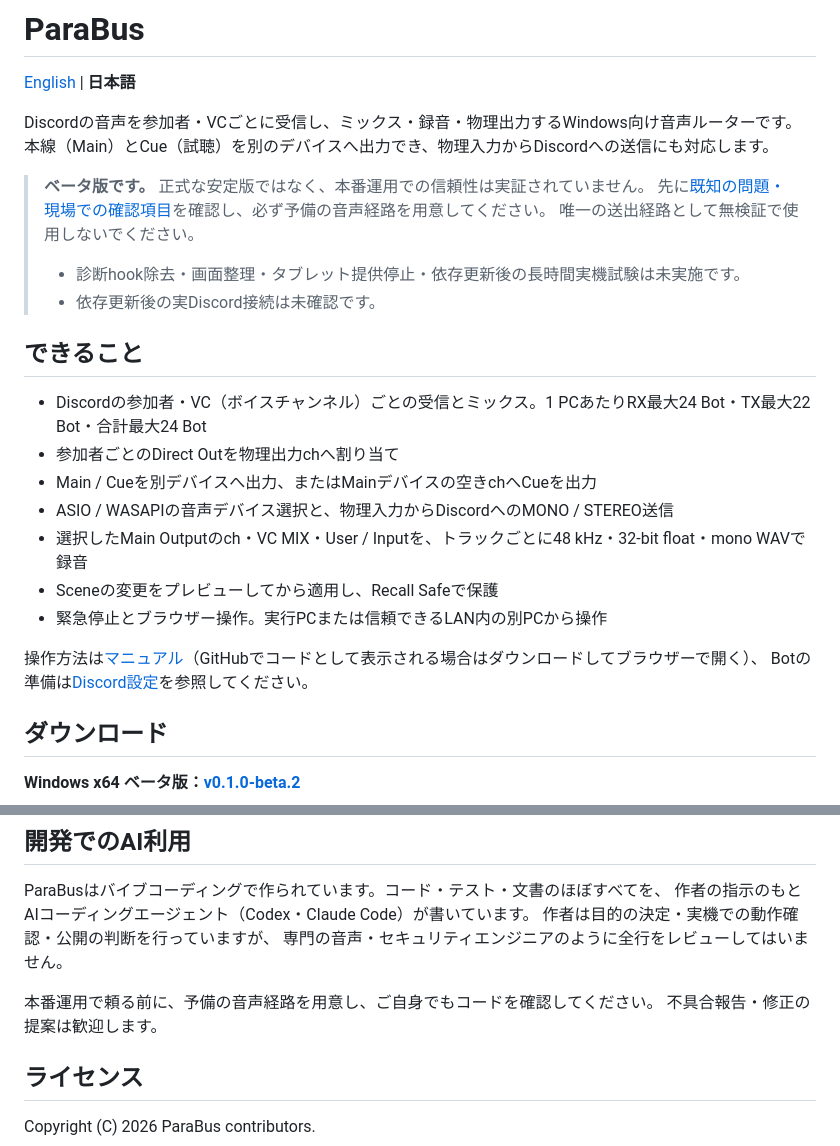
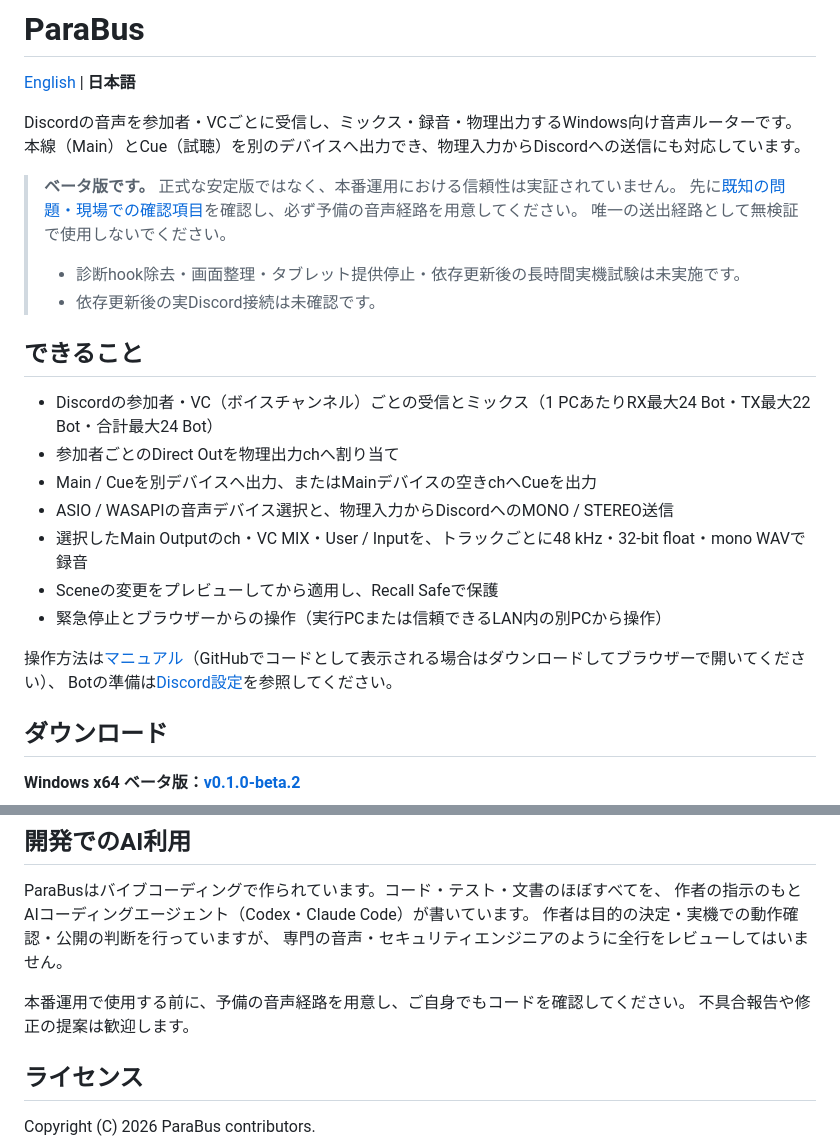
Before and after one commit to adilazkahadiko/ParaBus, a Markdown page: README.ja.md, 2 parts joined by grey strips. Drawn GitHub-style.

```diff
--- a/README.ja.md
+++ b/README.ja.md
@@ -3,9 +3,9 @@
 [English](README.md) | **日本語**
 
 Discordの音声を参加者・VCごとに受信し、ミックス・録音・物理出力するWindows向け音声ルーターです。
-本線（Main）とCue（試聴）を別のデバイスへ出力でき、物理入力からDiscordへの送信にも対応します。
+本線（Main）とCue（試聴）を別のデバイスへ出力でき、物理入力からDiscordへの送信にも対応しています。
 
-> **ベータ版です。** 正式な安定版ではなく、本番運用での信頼性は実証されていません。
+> **ベータ版です。** 正式な安定版ではなく、本番運用における信頼性は実証されていません。
 > 先に[既知の問題・現場での確認項目](docs/BETA.txt)を確認し、必ず予備の音声経路を用意してください。
 > 唯一の送出経路として無検証で使用しないでください。
 >
@@ -14,15 +14,15 @@ Discordの音声を参加者・VCごとに受信し、ミックス・録音・
 
 ## できること
 
-- Discordの参加者・VC（ボイスチャンネル）ごとの受信とミックス。1 PCあたりRX最大24 Bot・TX最大22 Bot・合計最大24 Bot
+- Discordの参加者・VC（ボイスチャンネル）ごとの受信とミックス（1 PCあたりRX最大24 Bot・TX最大22 Bot・合計最大24 Bot）
 - 参加者ごとのDirect Outを物理出力chへ割り当て
 - Main / Cueを別デバイスへ出力、またはMainデバイスの空きchへCueを出力
 - ASIO / WASAPIの音声デバイス選択と、物理入力からDiscordへのMONO / STEREO送信
 - 選択したMain Outputのch・VC MIX・User / Inputを、トラックごとに48 kHz・32-bit float・mono WAVで録音
 - Sceneの変更をプレビューしてから適用し、Recall Safeで保護
-- 緊急停止とブラウザー操作。実行PCまたは信頼できるLAN内の別PCから操作
+- 緊急停止とブラウザーからの操作（実行PCまたは信頼できるLAN内の別PCから操作）
 
-操作方法は[マニュアル](docs/manual.html)（GitHubでコードとして表示される場合はダウンロードしてブラウザーで開く）、
+操作方法は[マニュアル](docs/manual.html)（GitHubでコードとして表示される場合はダウンロードしてブラウザーで開いてください）、
 Botの準備は[Discord設定](docs/DISCORD_RX.md)を参照してください。
 
 ## ダウンロード
@@ -147,8 +147,8 @@ ParaBusはバイブコーディングで作られています。コード・テ
 作者は目的の決定・実機での動作確認・公開の判断を行っていますが、
 専門の音声・セキュリティエンジニアのように全行をレビューしてはいません。
 
-本番運用で頼る前に、予備の音声経路を用意し、ご自身でもコードを確認してください。
-不具合報告・修正の提案は歓迎します。
+本番運用で使用する前に、予備の音声経路を用意し、ご自身でもコードを確認してください。
+不具合報告や修正の提案は歓迎します。
 
 ## ライセンス
 
```
Also changed, not shown: other parts of README.ja.md (+9 -9 lines).
